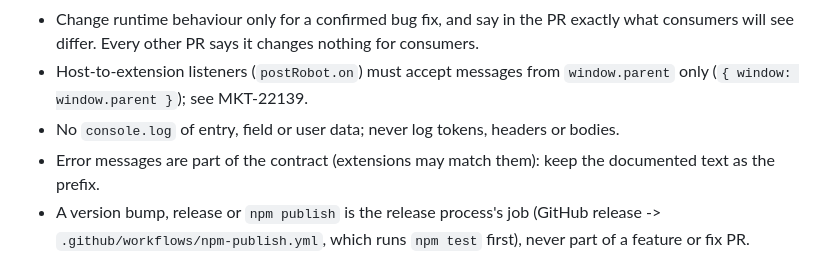
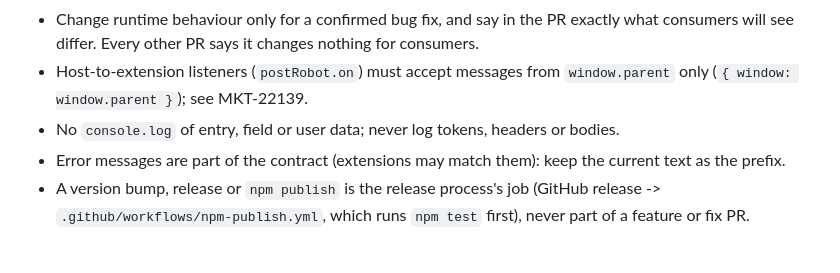
Before and after one commit to contentstack/ui-extensions-sdk, a Markdown page: CLAUDE.md, the part around the change. GitHub-like rendering.

Commit message:
docs(CLAUDE.md): error prefixes are the current text, not documented text
MKT-22144.

Co-Authored-By: Claude Opus 5.5 <noreply@anthropic.com>

```diff
--- a/CLAUDE.md
+++ b/CLAUDE.md
@@ -22,7 +22,7 @@ Bug fixes and support cases keep this repo's usual path. Not sure which applies?
 - Change runtime behaviour only for a confirmed bug fix, and say in the PR exactly what consumers will see differ. Every other PR says it changes nothing for consumers.
 - Host-to-extension listeners (`postRobot.on`) must accept messages from `window.parent` only (`{ window: window.parent }`); see MKT-22139.
 - No `console.log` of entry, field or user data; never log tokens, headers or bodies.
-- Error messages are part of the contract (extensions may match them): keep the documented text as the prefix.
+- Error messages are part of the contract (extensions may match them): keep the current text as the prefix.
 - A version bump, release or `npm publish` is the release process's job (GitHub release -> `.github/workflows/npm-publish.yml`, which runs `npm test` first), never part of a feature or fix PR.
 
 ## Layout
```
